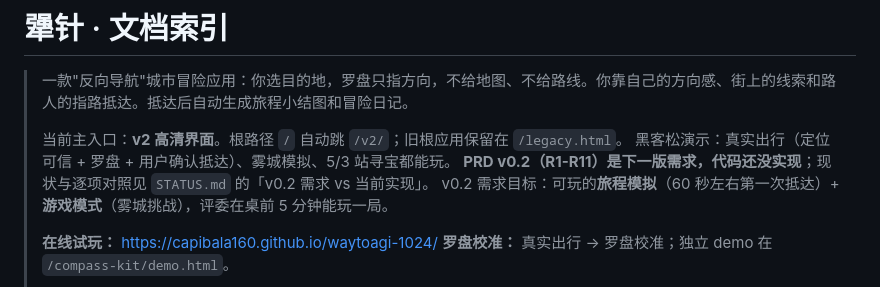
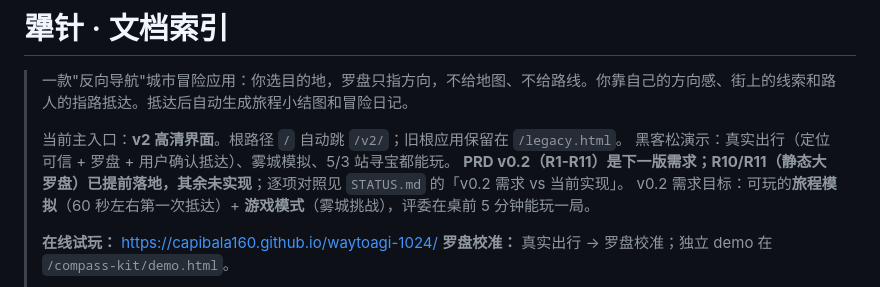
Before and after one commit to capibala160/waytoagi-1024, a Markdown page: docs/README.md, the part around the change. GitHub-like rendering.

Commit message:
docs: 标注 R10/R11 已提前落地
- docs README 不再笼统写「v0.2 未实现」；说明静态大罗盘已落地，其余待做

Co-Authored-By: Claude Code <noreply@anthropic.com>

```diff
--- a/docs/README.md
+++ b/docs/README.md
@@ -4,7 +4,7 @@
 >
 > 当前主入口：**v2 高清界面**。根路径 `/` 自动跳 `/v2/`；旧根应用保留在 `/legacy.html`。
 > 黑客松演示：真实出行（定位可信 + 罗盘 + 用户确认抵达）、雾城模拟、5/3 站寻宝都能玩。
-> **PRD v0.2（R1-R11）是下一版需求，代码还没实现**；现状与逐项对照见 `STATUS.md` 的「v0.2 需求 vs 当前实现」。
+> **PRD v0.2（R1-R11）是下一版需求；R10/R11（静态大罗盘）已提前落地，其余未实现**；逐项对照见 `STATUS.md` 的「v0.2 需求 vs 当前实现」。
 > v0.2 需求目标：可玩的**旅程模拟**（60 秒左右第一次抵达）+ **游戏模式**（雾城挑战），评委在桌前 5 分钟能玩一局。
 >
 > **在线试玩：** https://capibala160.github.io/waytoagi-1024/
```
